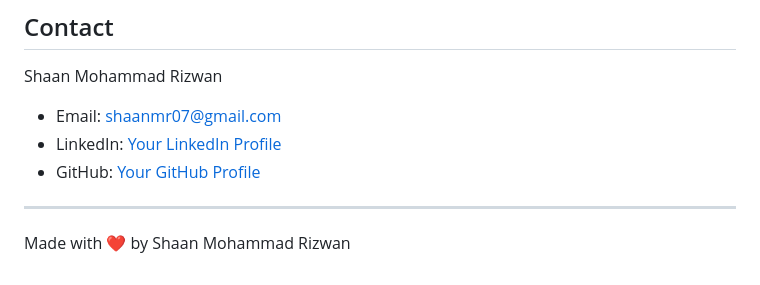
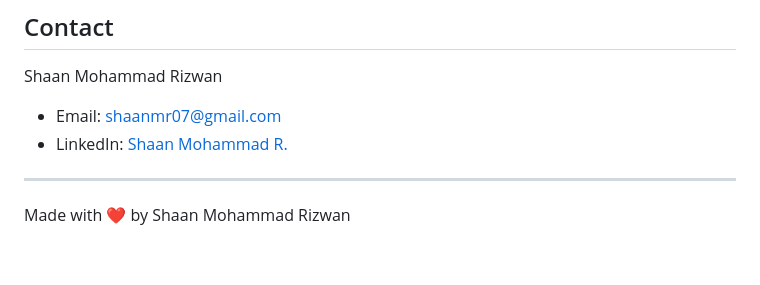
Before and after one commit to shaanmr/personal-portfolio, a Markdown page: README.md, the part around the change. GitHub-like rendering.

```diff
--- a/README.md
+++ b/README.md
@@ -129,8 +129,7 @@ This project is licensed under the MIT License - see the [LICENSE](LICENSE) file
 
 Shaan Mohammad Rizwan
 - Email: shaanmr07@gmail.com
-- LinkedIn: [Your LinkedIn Profile](https://linkedin.com/in/your-profile)
-- GitHub: [Your GitHub Profile](https://github.com/your-profile)
+- LinkedIn: [Shaan Mohammad R.](https://linkedin.com/in/shaanmr)
 
 ---
 
```
